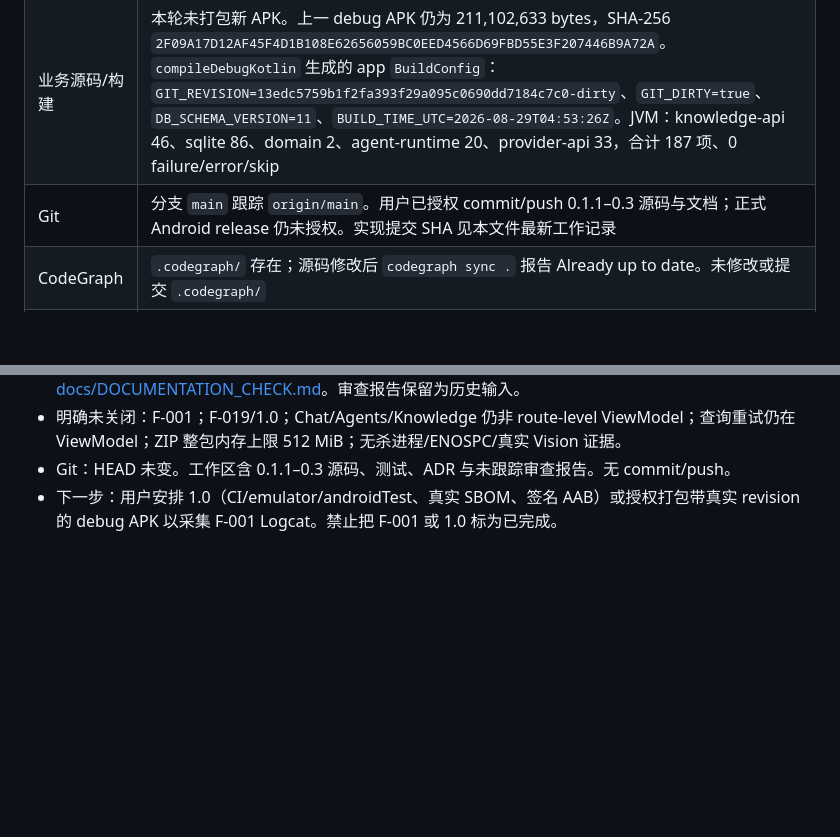
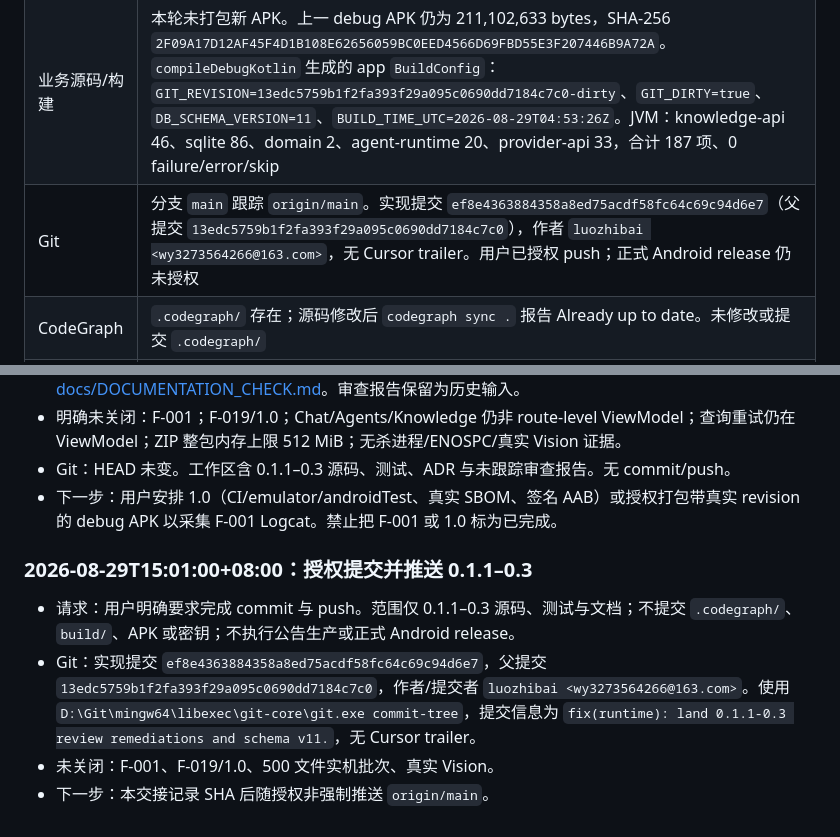
Before and after one commit to hedanbaomi/mobile-agent-runtime, a Markdown page: HANDOFF.md, 2 parts joined by grey strips. GitHub-like rendering; blank space fills up the shorter version.

Commit message:
docs: record the 0.1.1-0.3 commit SHA.

```diff
--- a/HANDOFF.md
+++ b/HANDOFF.md
@@ -13,7 +13,7 @@
 | --- | --- |
 | 产品 | 审查报告 [mobileAgentRuntime 仓库审查问题报告](docs/2026-08-29_code-review-mobile-agent-runtime-report.md) 仍是输入。0.1.1+0.2+0.3 源码已落地（F-002–F-018、F-014 密钥闭环、F-020 过期文案）。F-001 只提供 SHA/诊断，**不得**在缺少新 APK SHA+Logcat 时宣称根因已关闭。1.0（F-019 CI/正式 release）未开始，由用户另行安排 |
 | 业务源码/构建 | 本轮未打包新 APK。上一 debug APK 仍为 211,102,633 bytes，SHA-256 `2F09A17D12AF45F4D1B108E62656059BC0EED4566D69FBD55E3F207446B9A72A`。`compileDebugKotlin` 生成的 app `BuildConfig`：`GIT_REVISION=13edc5759b1f2fa393f29a095c0690dd7184c7c0-dirty`、`GIT_DIRTY=true`、`DB_SCHEMA_VERSION=11`、`BUILD_TIME_UTC=2026-08-29T04:53:26Z`。JVM：knowledge-api 46、sqlite 86、domain 2、agent-runtime 20、provider-api 33，合计 187 项、0 failure/error/skip |
-| Git | 分支 `main` 跟踪 `origin/main`。用户已授权 commit/push 0.1.1–0.3 源码与文档；正式 Android release 仍未授权。实现提交 SHA 见本文件最新工作记录 |
+| Git | 分支 `main` 跟踪 `origin/main`。实现提交 `ef8e4363884358a8ed75acdf58fc64c69c94d6e7`（父提交 `13edc5759b1f2fa393f29a095c0690dd7184c7c0`），作者 `luozhibai <wy3273564266@163.com>`，无 Cursor trailer。用户已授权 push；正式 Android release 仍未授权 |
 | CodeGraph | `.codegraph/` 存在；源码修改后 `codegraph sync .` 报告 Already up to date。未修改或提交 `.codegraph/` |
 | 许可 | `licenseGuard`/`licenseGuardReverse` BUILD SUCCESSFUL；`python -B -m reuse lint` 330/330 退出 0。未改 LICENSE 正文 |
 | 授权范围 | 用户已授权 0.1.1–0.3 的 commit 与 push。1.0、正式 Android release、付费 Provider/Vision、公告生产仍未授权 |
@@ -662,3 +662,10 @@ U02 的横屏、IME、大字号、触控、对比度、焦点及实际字体回
 - 明确未关闭：F-001；F-019/1.0；Chat/Agents/Knowledge 仍非 route-level ViewModel；查询重试仍在 ViewModel；ZIP 整包内存上限 512 MiB；无杀进程/ENOSPC/真实 Vision 证据。
 - Git：HEAD 未变。工作区含 0.1.1–0.3 源码、测试、ADR 与未跟踪审查报告。无 commit/push。
 - 下一步：用户安排 1.0（CI/emulator/androidTest、真实 SBOM、签名 AAB）或授权打包带真实 revision 的 debug APK 以采集 F-001 Logcat。禁止把 F-001 或 1.0 标为已完成。
+
+### 2026-08-29T15:01:00+08:00：授权提交并推送 0.1.1–0.3
+
+- 请求：用户明确要求完成 commit 与 push。范围仅 0.1.1–0.3 源码、测试与文档；不提交 `.codegraph/`、`build/`、APK 或密钥；不执行公告生产或正式 Android release。
+- Git：实现提交 `ef8e4363884358a8ed75acdf58fc64c69c94d6e7`，父提交 `13edc5759b1f2fa393f29a095c0690dd7184c7c0`，作者/提交者 `luozhibai <wy3273564266@163.com>`。使用 `D:\Git\mingw64\libexec\git-core\git.exe commit-tree`，提交信息为 `fix(runtime): land 0.1.1-0.3 review remediations and schema v11.`，无 Cursor trailer。
+- 未关闭：F-001、F-019/1.0、500 文件实机批次、真实 Vision。
+- 下一步：本交接记录 SHA 后随授权非强制推送 `origin/main`。
```
